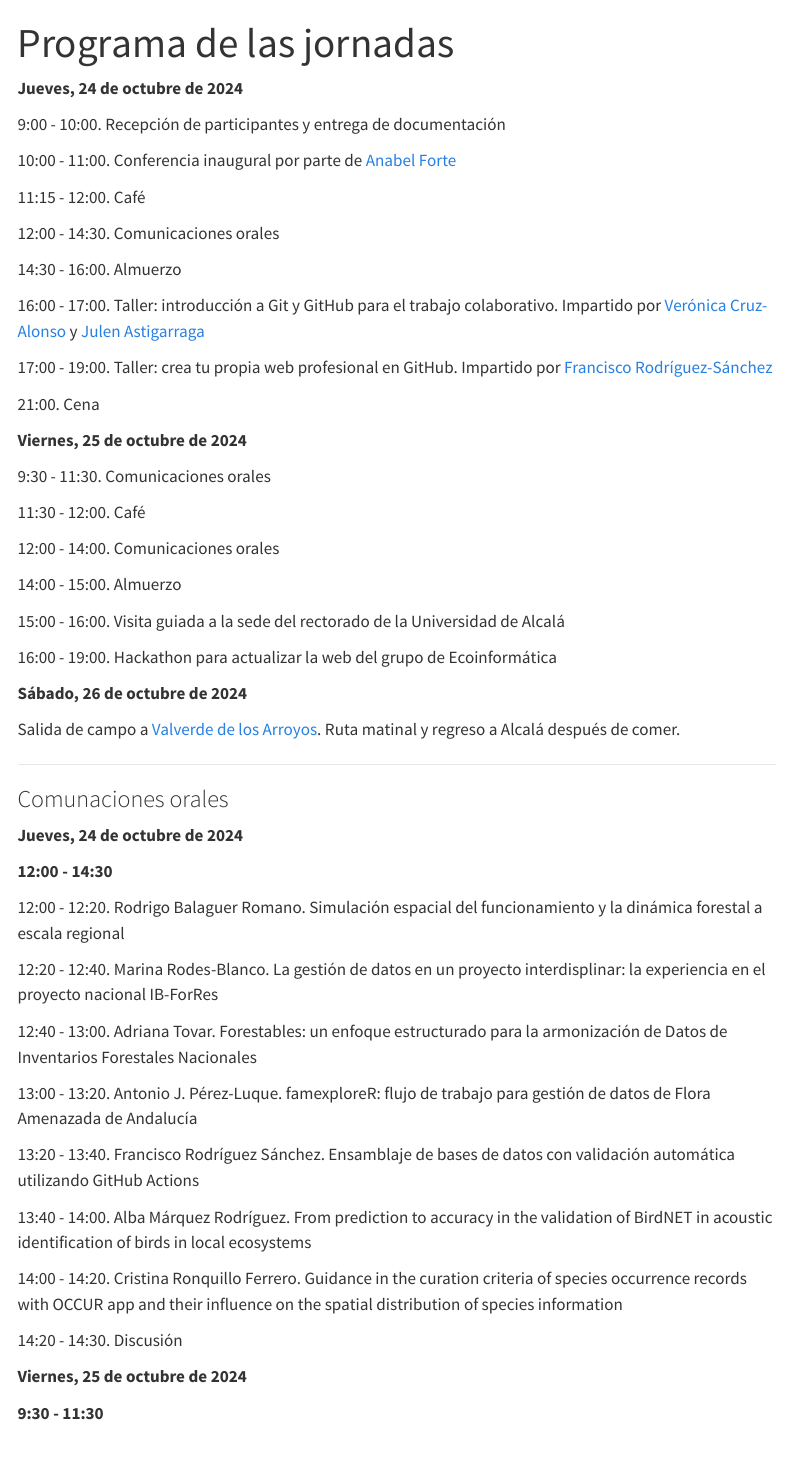
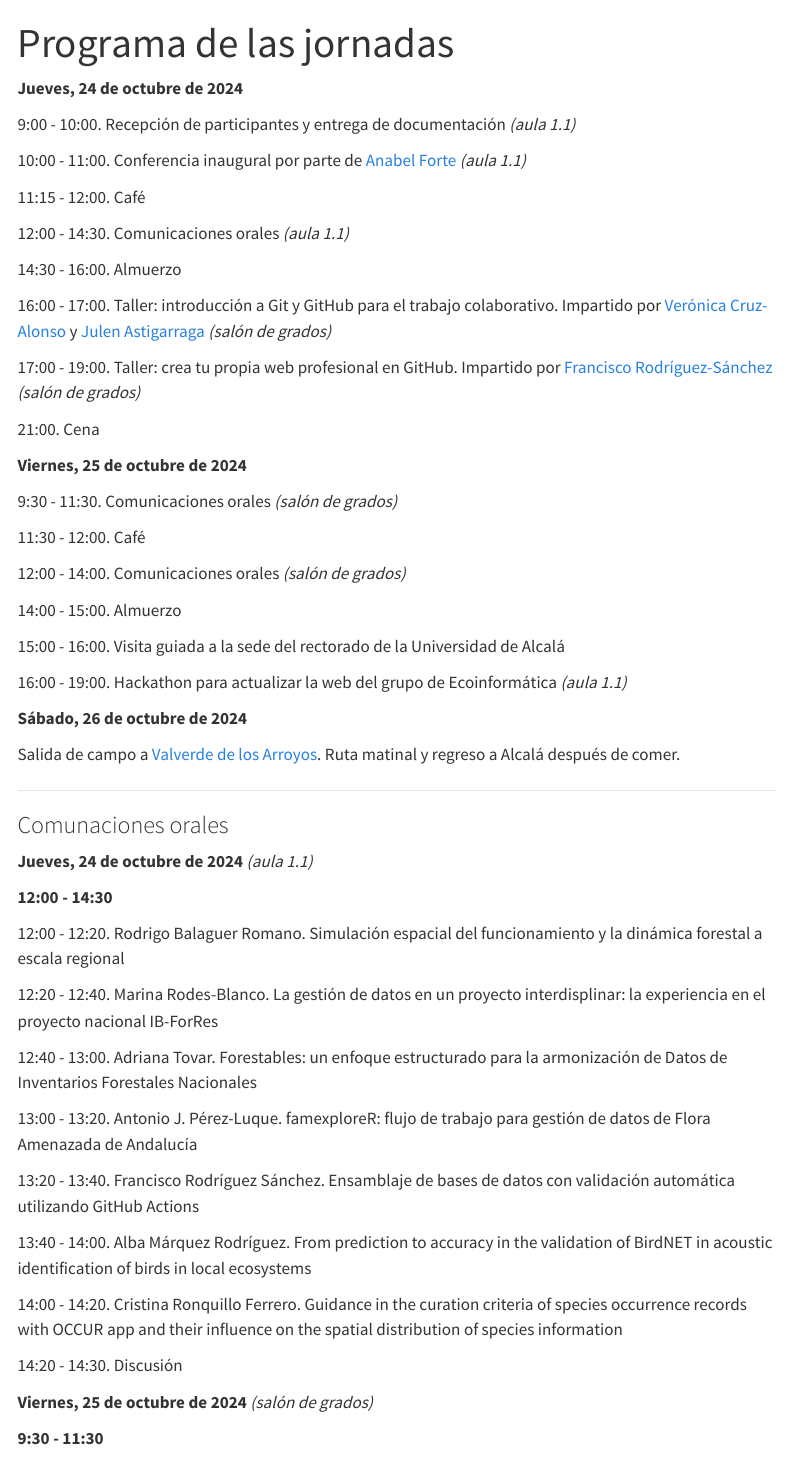
Before and after one commit to ecoinfAEET/Iecoinf, a Quarto document (programa.qmd): the page in a window 1100 px wide, from its top. Rendered offline with R 4.5, knitr and Pandoc in place of Quarto, with nearby package versions; menus at the side of the page are left out.

Commit message:
add aulas

```diff
--- a/programa.qmd
+++ b/programa.qmd
@@ -4,35 +4,35 @@ title: "Programa de las jornadas"
 
 **Jueves, 24 de octubre de 2024**
 
-9:00 - 10:00. Recepción de participantes y entrega de documentación
+9:00 - 10:00. Recepción de participantes y entrega de documentación *(aula 1.1)*
 
-10:00 - 11:00. Conferencia inaugural por parte de [Anabel Forte](https://anabelforte.com/)
+10:00 - 11:00. Conferencia inaugural por parte de [Anabel Forte](https://anabelforte.com/) *(aula 1.1)*
 
 11:15 - 12:00. Café
 
-12:00 - 14:30. Comunicaciones orales
+12:00 - 14:30. Comunicaciones orales *(aula 1.1)*
 
 14:30 - 16:00. Almuerzo
 
-16:00 - 17:00. Taller: introducción a Git y GitHub para el trabajo colaborativo. Impartido por [Verónica Cruz-Alonso](https://x.com/Veruitter) y [Julen Astigarraga](https://github.com/Julenasti)
+16:00 - 17:00. Taller: introducción a Git y GitHub para el trabajo colaborativo. Impartido por [Verónica Cruz-Alonso](https://x.com/Veruitter) y [Julen Astigarraga](https://github.com/Julenasti) *(salón de grados)*
 
-17:00 - 19:00. Taller: crea tu propia web profesional en GitHub. Impartido por [Francisco Rodríguez-Sánchez](https://frodriguezsanchez.net/)
+17:00 - 19:00. Taller: crea tu propia web profesional en GitHub. Impartido por [Francisco Rodríguez-Sánchez](https://frodriguezsanchez.net/) *(salón de grados)*
 
 21:00. Cena
 
 **Viernes, 25 de octubre de 2024**
 
-9:30 - 11:30. Comunicaciones orales
+9:30 - 11:30. Comunicaciones orales *(salón de grados)*
 
 11:30 - 12:00. Café
 
-12:00 - 14:00. Comunicaciones orales
+12:00 - 14:00. Comunicaciones orales *(salón de grados)*
 
 14:00 - 15:00. Almuerzo
 
 15:00 - 16:00. Visita guiada a la sede del rectorado de la Universidad de Alcalá
 
-16:00 - 19:00. Hackathon para actualizar la web del grupo de Ecoinformática
+16:00 - 19:00. Hackathon para actualizar la web del grupo de Ecoinformática *(aula 1.1)*
 
 **Sábado, 26 de octubre de 2024**
 
@@ -42,7 +42,7 @@ Salida de campo a [Valverde de los Arroyos](https://es.wikiloc.com/rutas-a-pie/v
 
 ### Comunaciones orales
 
-**Jueves, 24 de octubre de 2024**
+**Jueves, 24 de octubre de 2024** *(aula 1.1)*
 
 **12:00 - 14:30**
 
@@ -62,7 +62,7 @@ Salida de campo a [Valverde de los Arroyos](https://es.wikiloc.com/rutas-a-pie/v
 
 14:20 - 14:30. Discusión
 
-**Viernes, 25 de octubre de 2024**
+**Viernes, 25 de octubre de 2024** *(salón de grados)*
 
 **9:30 - 11:30**
 
```
